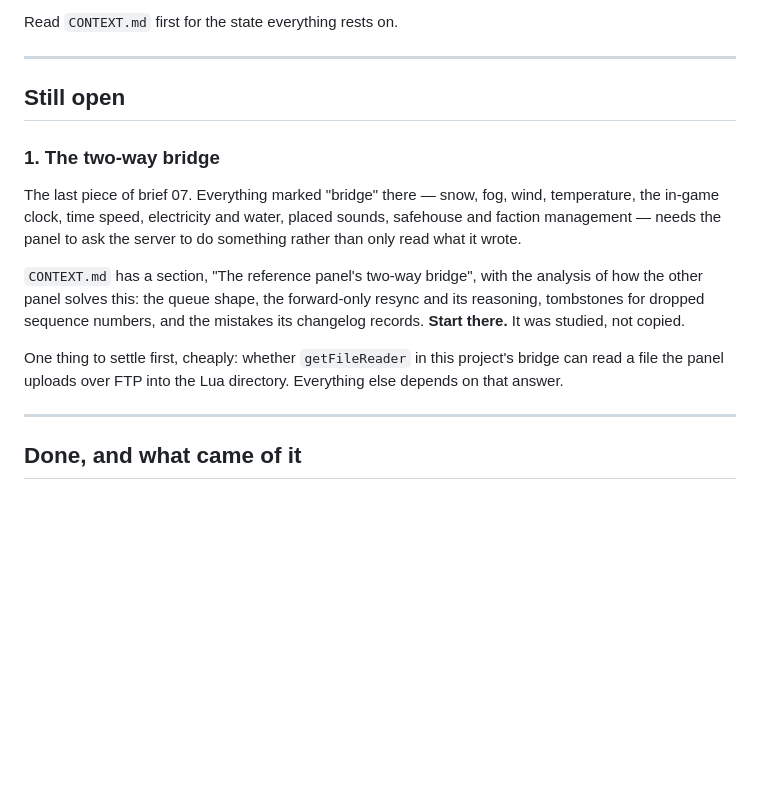
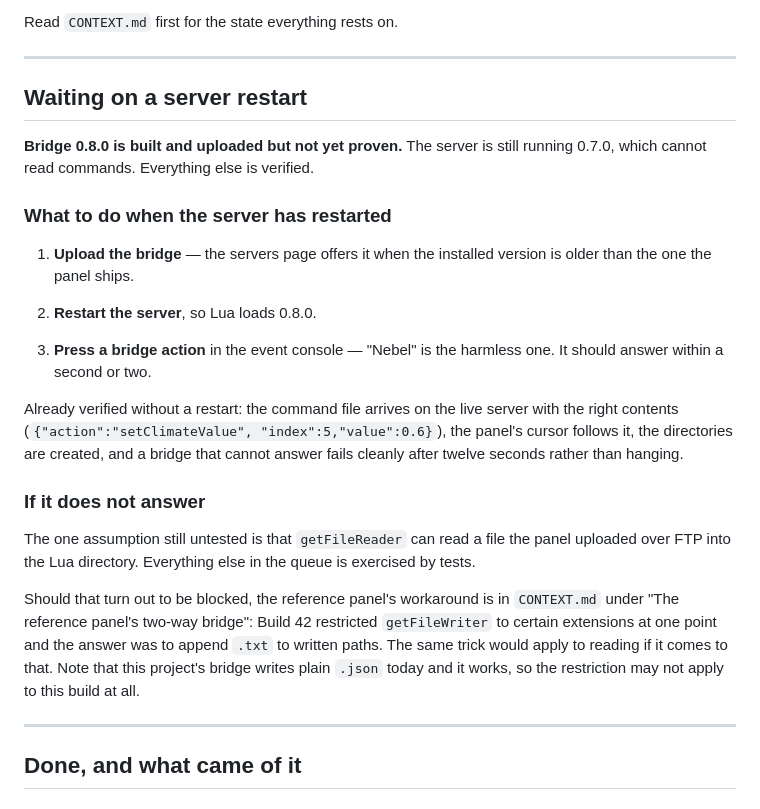
Before and after one commit to zone1987/zomboid-control-panel, a Markdown page: TODO.md, the part around the change. Rendered like a GitHub page; blank space fills up the shorter version.

```diff
--- a/TODO.md
+++ b/TODO.md
@@ -8,24 +8,41 @@ Read `CONTEXT.md` first for the state everything rests on.
 
 ---
 
-## Still open
+## Waiting on a server restart
 
-### 1. The two-way bridge
+**Bridge 0.8.0 is built and uploaded but not yet proven.** The server is
+still running 0.7.0, which cannot read commands. Everything else is
+verified.
 
-The last piece of brief 07. Everything marked "bridge" there — snow,
-fog, wind, temperature, the in-game clock, time speed, electricity and
-water, placed sounds, safehouse and faction management — needs the panel
-to ask the server to do something rather than only read what it wrote.
+### What to do when the server has restarted
 
-`CONTEXT.md` has a section, "The reference panel's two-way bridge", with
-the analysis of how the other panel solves this: the queue shape, the
-forward-only resync and its reasoning, tombstones for dropped sequence
-numbers, and the mistakes its changelog records. **Start there.** It was
-studied, not copied.
+1. **Upload the bridge** — the servers page offers it when the installed
+   version is older than the one the panel ships.
 
-One thing to settle first, cheaply: whether `getFileReader` in this
-project's bridge can read a file the panel uploads over FTP into the
-Lua directory. Everything else depends on that answer.
+2. **Restart the server**, so Lua loads 0.8.0.
+
+3. **Press a bridge action** in the event console — "Nebel" is the
+   harmless one. It should answer within a second or two.
+
+Already verified without a restart: the command file arrives on the
+live server with the right contents (`{"action":"setClimateValue",
+"index":5,"value":0.6}`), the panel's cursor follows it, the
+directories are created, and a bridge that cannot answer fails cleanly
+after twelve seconds rather than hanging.
+
+### If it does not answer
+
+The one assumption still untested is that `getFileReader` can read a
+file the panel uploaded over FTP into the Lua directory. Everything else
+in the queue is exercised by tests.
+
+Should that turn out to be blocked, the reference panel's workaround is
+in `CONTEXT.md` under "The reference panel's two-way bridge": Build 42
+restricted `getFileWriter` to certain extensions at one point and the
+answer was to append `.txt` to written paths. The same trick would apply
+to reading if it comes to that. Note that this project's bridge writes
+plain `.json` today and it works, so the restriction may not apply to
+this build at all.
 
 ---
 
```
Also changed, not shown: CONTEXT.md (+37 -7 lines).
